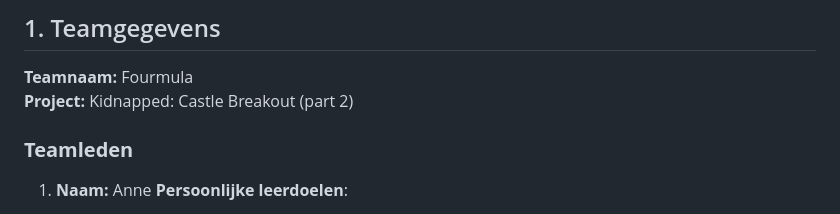
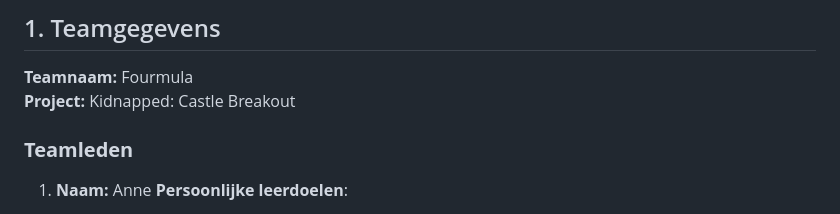
Before and after one commit to MEvan774/Point-and-click-game, a Markdown page: docs/samenwerkingscontract.md, the part around the change. GitHub-like rendering.

Commit message:
fIx: game naam

```diff
--- a/docs/samenwerkingscontract.md
+++ b/docs/samenwerkingscontract.md
@@ -9,7 +9,7 @@ We gaan gedurende **3 sprints** aan de slag met het ontwerpen, realiseren en tes
 ## 1. Teamgegevens
 
 **Teamnaam:** Fourmula
-**Project:** Kidnapped: Castle Breakout (part 2)
+**Project:** Kidnapped: Castle Breakout
 
 ### **Teamleden**
 
```
